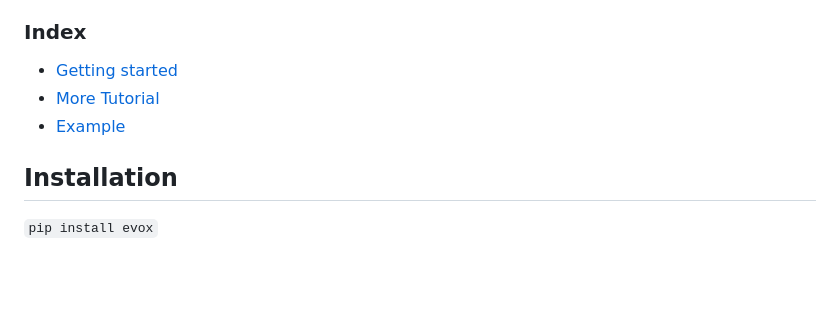
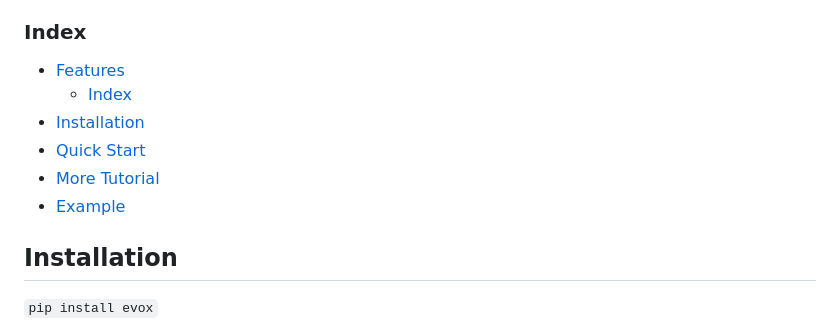
Before and after one commit to EMI-Group/evox, a Markdown page: README.md, the part around one of its changes. GitHub-like rendering; blank space fills up the shorter version.

```diff
--- a/README.md
+++ b/README.md
@@ -23,5 +28,8 @@
 
 ### Index
 
-- [Getting started](#getting-started)
+- [Features](#features)
+  - [Index](#index)
+- [Installation](#installation)
+- [Quick Start](#quick-start)
 - [More Tutorial](#more-tutorial)
```
Also changed, not shown: other parts of README.md (+7 -2 lines), logo.png (added).
